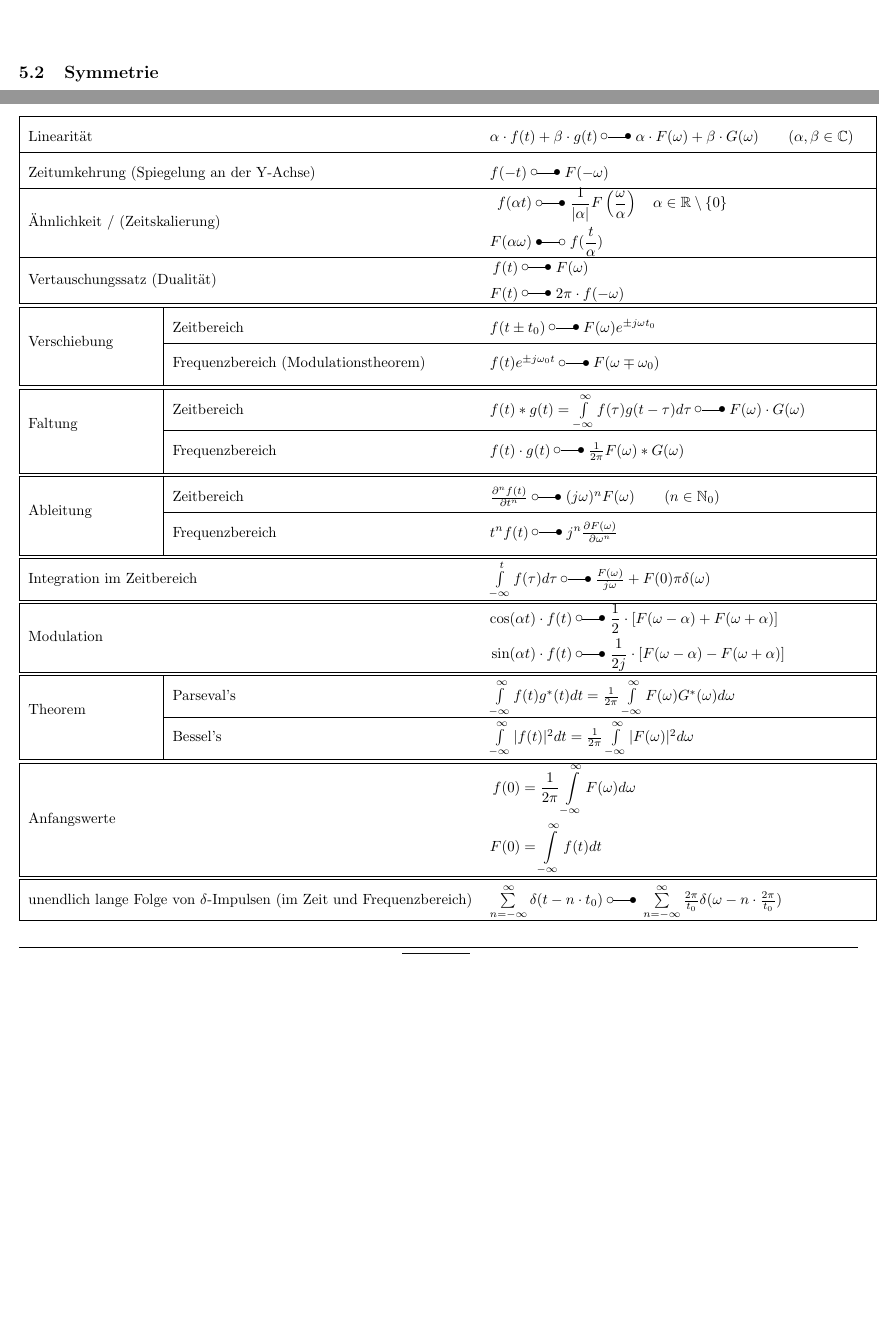
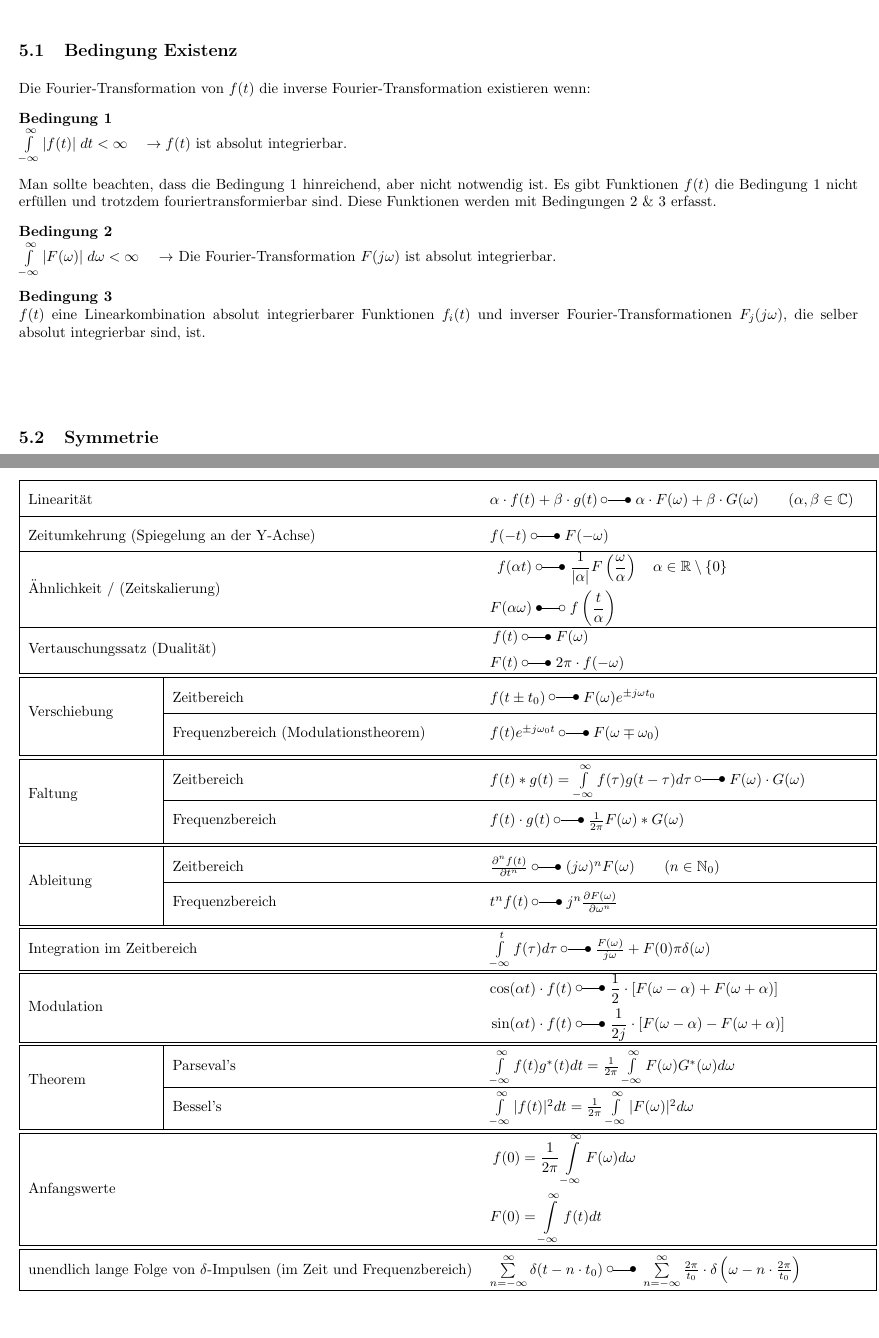
Before and after one commit to HSR-Stud/IntTra, a LaTeX document (IntTra.tex, which reads header/header.tex, sections/FourierIntegral.tex): two parts of pages 5 and 6 of 12 before the commit and two parts of pages 5 and 7 of 13 after it, joined at a grey line, cut at the place of the change, the shorter picture padded with empty space. Compiled offline with pdfLaTeX.

Commit message:
Fouriertransformierte
ergänzt Bedingung

```diff
--- a/header/header.tex
+++ b/header/header.tex
@@ -26,8 +26,7 @@
 	pdflscape,
 	array,
 	longtable,
-	listings,
-    paralist}
+	listings}
 
 \usepackage{tikz}
 
--- a/sections/FourierIntegral.tex
+++ b/sections/FourierIntegral.tex
@@ -1 +1,23 @@
-\section{Fourier-Transformation}
+%TODO 1: hier und am Schluss von diesem Abschnitt müsste die globale Einstellung, bezüglich des Abstandes nach einer Section ausgesetzt werden und lokal verändert werden. Ansonsten muss bei jeder Änderung dieses Abschnitts die \vspaces manuell ausprobiert werden. Sehr unschöner Code!!
+
+\section{Fourier-Transformation}%
+	\subsection{Bedingung Existenz}%
+		\vspace{-3mm}	%TODO 1: siehe TODO1 (oben)
+		Die Fourier-Transformation von $f(t)$
+		die inverse Fourier-Transformation existieren  wenn:
+
+		\textbf{Bedingung 1}\\
+			$\int\limits_{-\infty}^{\infty}|f(t)| \; d t<\infty \quad \rightarrow f(t)$ ist absolut integrierbar.
+
+		Man sollte beachten, dass die Bedingung 1 hinreichend, aber nicht notwendig ist. Es gibt Funktionen $f(t)$ die Bedingung 1 nicht erfüllen und trotzdem fouriertransformierbar sind. Diese Funktionen werden mit Bedingungen 2 \& 3 erfasst.
+
+		\textbf{Bedingung 2}\\
+			$\int\limits_{-\infty}^{\infty}|F(\omega)| \; d \omega<\infty$ \quad
+			$\rightarrow$ Die Fourier-Transformation $F(j \omega)$ ist absolut integrierbar.
+
+		\textbf{Bedingung 3}\\
+			$f(t)$ eine Linearkombination absolut integrierbarer Funktionen
+			$f_{i}(t)$ und inverser Fourier-Transformationen $F_{j}(j \omega),$ die selber
+			absolut integrierbar sind, ist.
+
+	\subsection{Symmetrie}%
@@ -189,7 +213,7 @@
 		\hline
 			\multicolumn{2}{|l}{"Ahnlichkeit / (Zeitskalierung)}             &      		$\begin{aligned}f(\alpha t) \; &\laplace \; \frac{1}{|\alpha|}F \left (\frac{\omega}{\alpha} \right)
 				     		\quad\alpha \in\mathbb{R}\setminus \{0\}\\
-				     		F(\alpha\omega) \; &\Laplace \; f(\frac{t}{\alpha})\end{aligned}$\\
+				     		F(\alpha\omega) \; &\Laplace \; f\left(\frac{t}{\alpha}\right)\end{aligned}$\\
 		\hline
 			\multicolumn{2}{|l}{Vertauschungssatz (Dualität)}              &
 			\begin{math}
@@ -249,8 +273,8 @@
 		\hline
 		   	\multicolumn{2}{|l}{unendlich lange Folge von $\delta$-Impulsen (im Zeit und Frequenzbereich)}
                & $\sum\limits_{n=-\infty}^{\infty} \delta(t-n\cdot t_0) \; \laplace \;
-		   	\sum\limits_{n=-\infty}^{\infty} \frac{2\pi}{t_0}\delta(\omega-n\cdot
-		   	\frac{2\pi}{t_0})$ \\
+		   	\sum\limits_{n=-\infty}^{\infty} \frac{2\pi}{t_0}\cdot\delta\left(\omega-n\cdot
+		   	\frac{2\pi}{t_0}\right)$ \\
 		\hline
 	\end{tabular}
 	\renewcommand{\arraystretch}{\arraystretchOriginal}
```
Also changed, not shown: IntTra.tex (+1 -1 lines), sections/LaPlaceTransformation.tex (+1 -1 lines), sections/FourierIntegral.tex (6 more changed lines).
